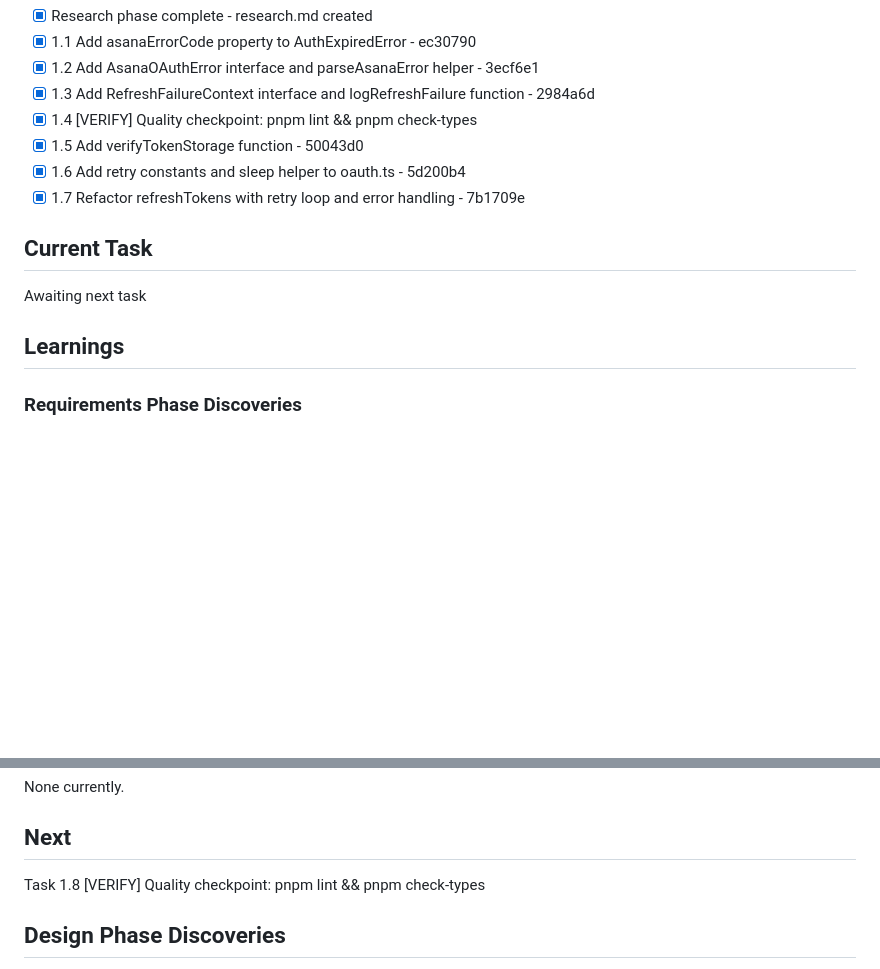
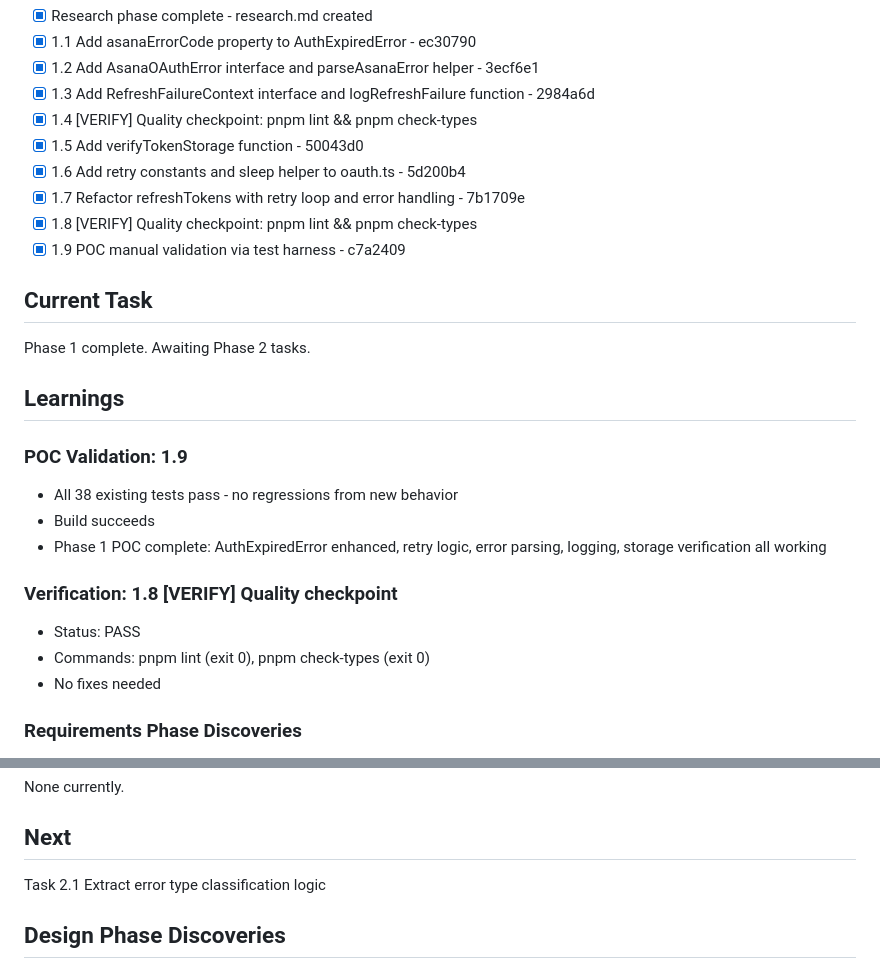
Before and after one commit to whiteheadrj/asana-chrome-extension, a Markdown page: specs/refresh-token/.progress.md, 2 parts joined by grey strips. Drawn GitHub-style; blank space fills up the shorter version.

Commit message:
feat(oauth): complete POC for refresh token error handling
Co-Authored-By: Claude Opus 4.5 <noreply@anthropic.com>

```diff
--- a/specs/refresh-token/.progress.md
+++ b/specs/refresh-token/.progress.md
@@ -21,12 +21,24 @@ It appears that after not using the plugin, it makes you reconnect with Asana. T
 - [x] 1.5 Add verifyTokenStorage function - 50043d0
 - [x] 1.6 Add retry constants and sleep helper to oauth.ts - 5d200b4
 - [x] 1.7 Refactor refreshTokens with retry loop and error handling - 7b1709e
+- [x] 1.8 [VERIFY] Quality checkpoint: pnpm lint && pnpm check-types
+- [x] 1.9 POC manual validation via test harness - c7a2409
 
 ## Current Task
 
-Awaiting next task
+Phase 1 complete. Awaiting Phase 2 tasks.
 
 ## Learnings
+
+### POC Validation: 1.9
+- All 38 existing tests pass - no regressions from new behavior
+- Build succeeds
+- Phase 1 POC complete: AuthExpiredError enhanced, retry logic, error parsing, logging, storage verification all working
+
+### Verification: 1.8 [VERIFY] Quality checkpoint
+- Status: PASS
+- Commands: pnpm lint (exit 0), pnpm check-types (exit 0)
+- No fixes needed
 
 ### Requirements Phase Discoveries
 - Existing `errors.ts` has `isRecoverableError()` function - can leverage for retry decisions
@@ -67,7 +79,7 @@ None currently.
 
 ## Next
 
-Task 1.8 [VERIFY] Quality checkpoint: pnpm lint && pnpm check-types
+Task 2.1 Extract error type classification logic
 
 ## Design Phase Discoveries
 
```
Also changed, not shown: specs/refresh-token/tasks.md (+1 -1 lines).
